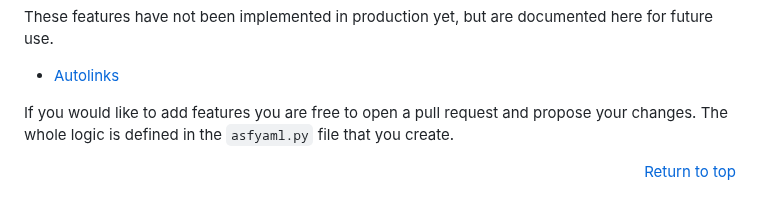
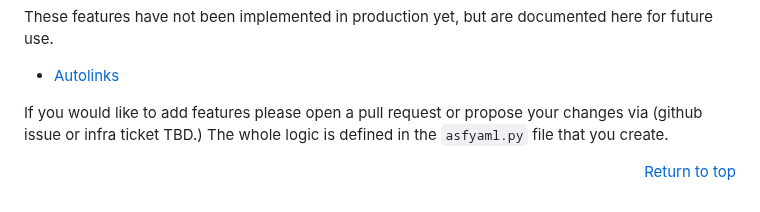
Before and after one commit to apache/infrastructure-asfyaml, a Markdown page: README.md, the part around the change. Rendered like a GitHub page.

Commit message:
update phrasing

```diff
--- a/README.md
+++ b/README.md
@@ -758,6 +758,6 @@ These features have not been implemented in production yet, but are documented h
 
   - <a href="https://docs.github.com/en/github/administering-a-repository/managing-repository-settings/configuring-autolinks-to-reference-external-resources" target="_blank">Autolinks</a>
 
-If you would like to add features you are free to open a pull request and propose your changes. The whole logic is defined in the `asfyaml.py` file that you create.
+If you would like to add features please open a pull request or propose your changes via (github issue or infra ticket TBD.) The whole logic is defined in the `asfyaml.py` file that you create.
 
 <p align="right"><a href="#top">Return to top</a>
```
